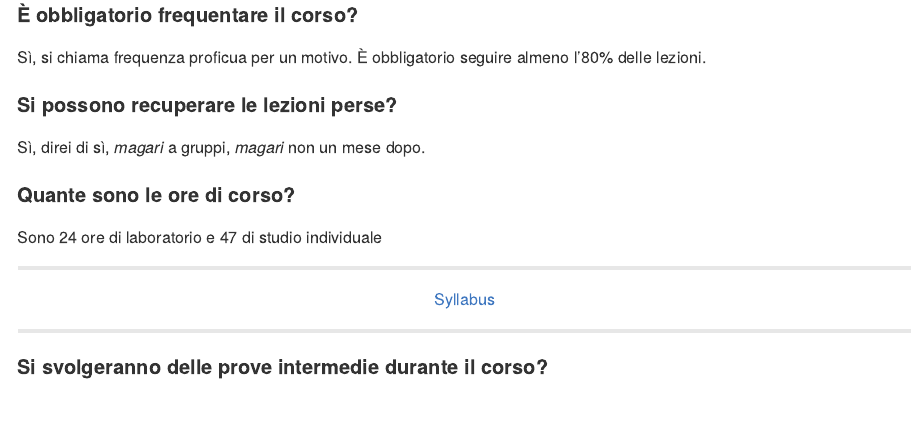
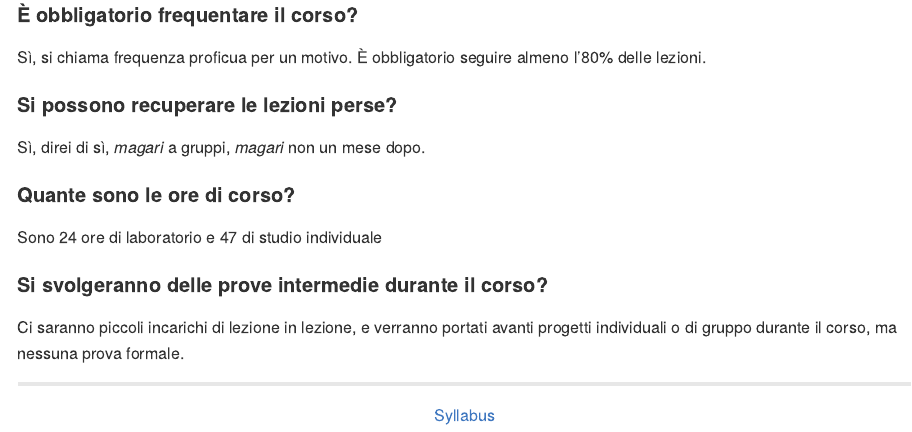
Before and after one commit to lazzerinigiada/CorsoStatisticaR, an R Markdown document (FAQ/README.Rmd): the page in a window 1100 px wide, from 220 px down. Rendered offline with R 4.5, knitr and Pandoc, with nearby package versions.

Commit message:
FAQ answer

```diff
--- a/FAQ/README.Rmd
+++ b/FAQ/README.Rmd
@@ -26,6 +26,9 @@ Sì, direi di sì, *magari* a gruppi, *magari* non un mese dopo.
 
 Sono 24 ore di laboratorio e 47 di studio individuale
 
+#### Si svolgeranno delle prove intermedie durante il corso?
+
+Ci saranno piccoli incarichi di lezione in lezione, e verranno portati avanti progetti individuali o di gruppo durante il corso, ma nessuna prova formale.
 
 ---
 
@@ -33,5 +36,3 @@ Sono 24 ore di laboratorio e 47 di studio individuale
 [Syllabus](../README.md)
 </div>
 ---
-
-#### Si svolgeranno delle prove intermedie durante il corso?
```
